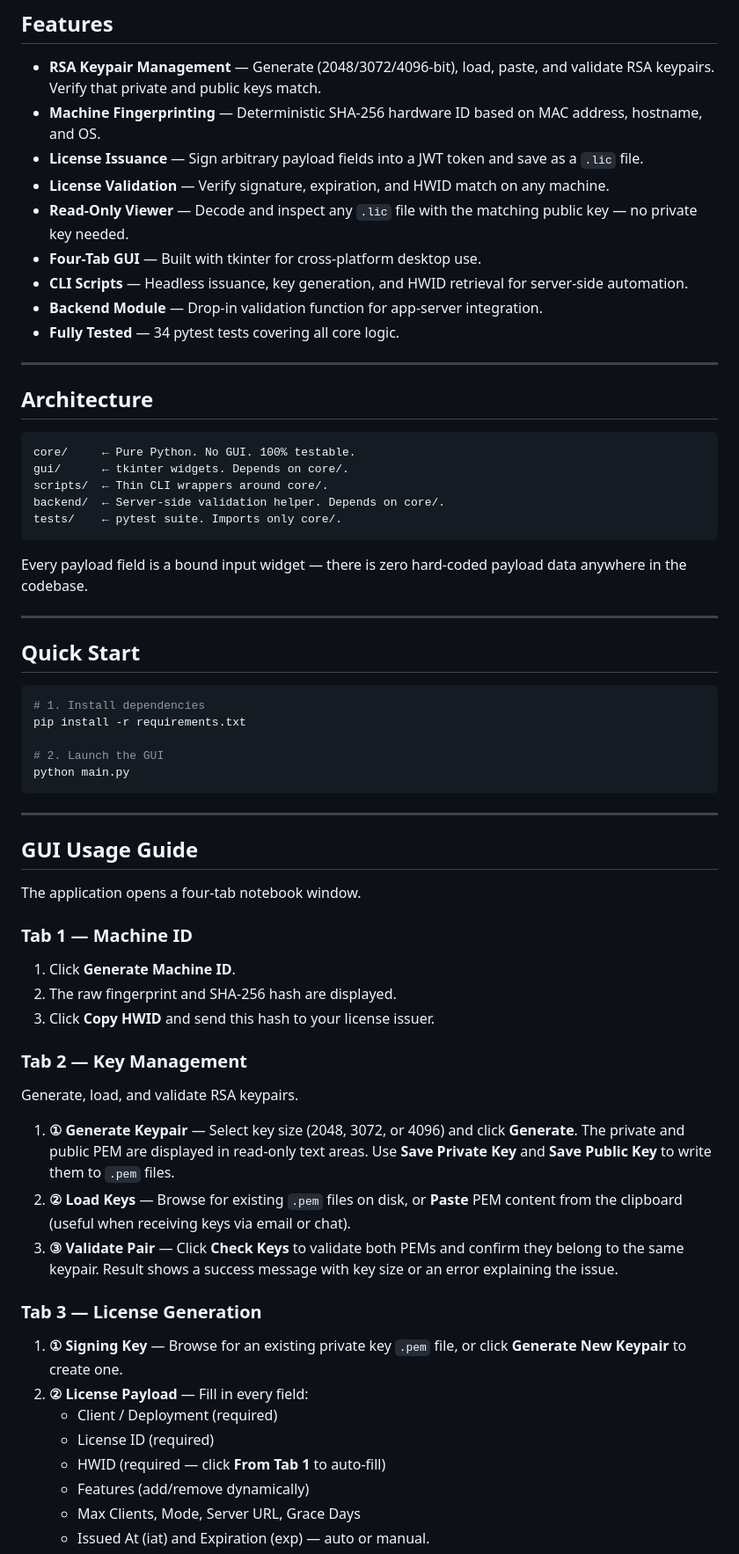
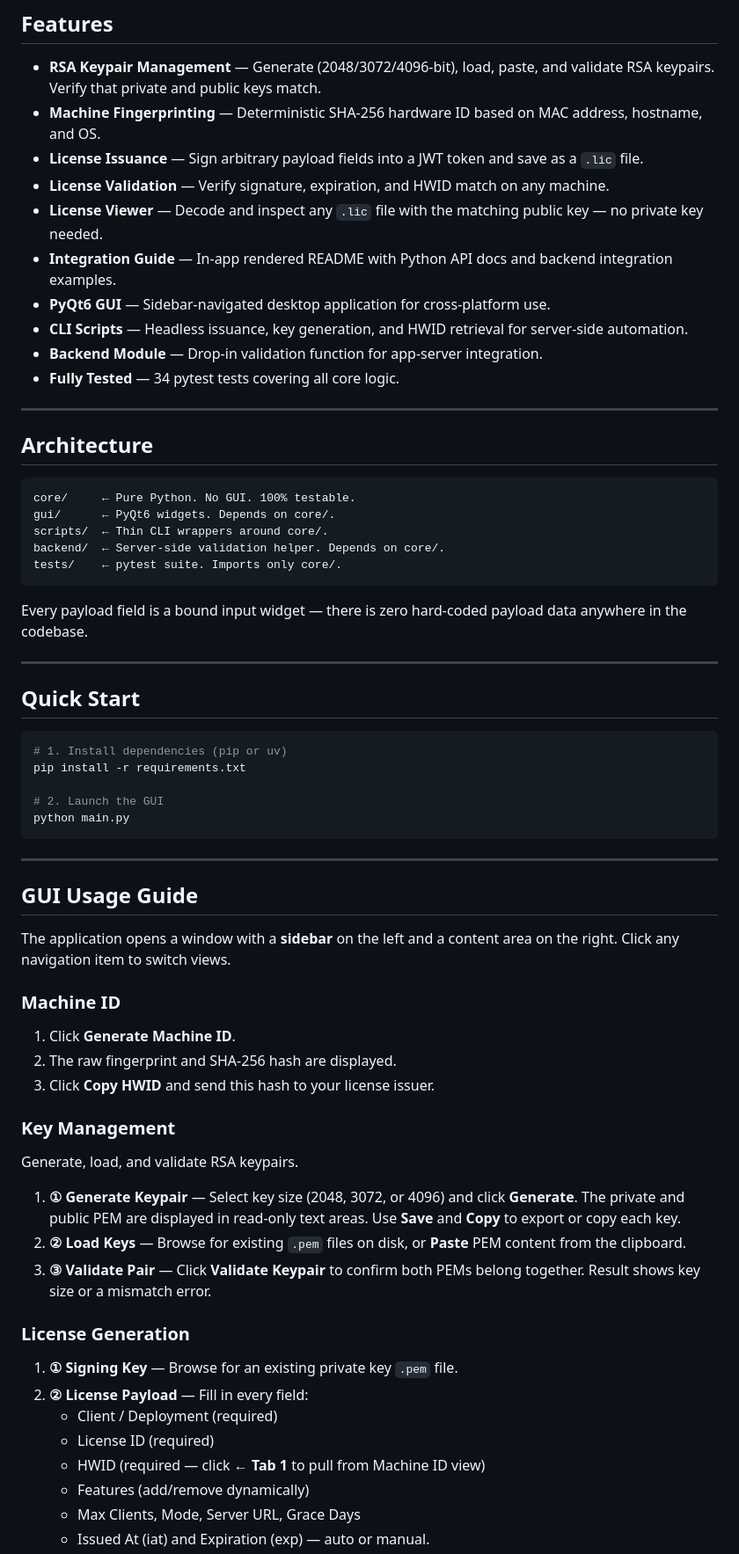
Before and after one commit to Ramzi-Hadrouk/py-rizmi, a Markdown page: README.md, the part around one of its changes. Shown at 88% size. Rendered like a GitHub page.

Commit message:
Fix README to match actual PyQt6 sidebar layout and project structure

````diff
--- a/README.md
+++ b/README.md
@@ -49,9 +49,11 @@ suitable for integration into any Python application or web backend.
   and save as a `.lic` file.
 - **License Validation** — Verify signature, expiration, and HWID match
   on any machine.
-- **Read-Only Viewer** — Decode and inspect any `.lic` file with the
+- **License Viewer** — Decode and inspect any `.lic` file with the
   matching public key — no private key needed.
-- **Four-Tab GUI** — Built with tkinter for cross-platform desktop use.
+- **Integration Guide** — In-app rendered README with Python API docs
+  and backend integration examples.
+- **PyQt6 GUI** — Sidebar-navigated desktop application for cross-platform use.
 - **CLI Scripts** — Headless issuance, key generation, and HWID retrieval
   for server-side automation.
 - **Backend Module** — Drop-in validation function for app-server integration.
@@ -63,7 +65,7 @@ suitable for integration into any Python application or web backend.
 
 ```
 core/     ← Pure Python. No GUI. 100% testable.
-gui/      ← tkinter widgets. Depends on core/.
+gui/      ← PyQt6 widgets. Depends on core/.
 scripts/  ← Thin CLI wrappers around core/.
 backend/  ← Server-side validation helper. Depends on core/.
 tests/    ← pytest suite. Imports only core/.
@@ -77,7 +79,7 @@ payload data anywhere in the codebase.
 ## Quick Start
 
 ```bash
-# 1. Install dependencies
+# 1. Install dependencies (pip or uv)
 pip install -r requirements.txt
 
 # 2. Launch the GUI
@@ -88,37 +90,34 @@ python main.py
 
 ## GUI Usage Guide
 
-The application opens a four-tab notebook window.
+The application opens a window with a **sidebar** on the left and a content
+area on the right. Click any navigation item to switch views.
 
-### Tab 1 — Machine ID
+### Machine ID
 
 1. Click **Generate Machine ID**.
 2. The raw fingerprint and SHA-256 hash are displayed.
 3. Click **Copy HWID** and send this hash to your license issuer.
 
-### Tab 2 — Key Management
+### Key Management
 
 Generate, load, and validate RSA keypairs.
 
 1. **① Generate Keypair** — Select key size (2048, 3072, or 4096) and click
    **Generate**. The private and public PEM are displayed in read-only text
-   areas. Use **Save Private Key** and **Save Public Key** to write them to
-   `.pem` files.
+   areas. Use **Save** and **Copy** to export or copy each key.
 2. **② Load Keys** — Browse for existing `.pem` files on disk, or **Paste**
-   PEM content from the clipboard (useful when receiving keys via email or
-   chat).
-3. **③ Validate Pair** — Click **Check Keys** to validate both PEMs and
-   confirm they belong to the same keypair. Result shows a success message
-   with key size or an error explaining the issue.
+   PEM content from the clipboard.
+3. **③ Validate Pair** — Click **Validate Keypair** to confirm both PEMs
+   belong together. Result shows key size or a mismatch error.
 
-### Tab 3 — License Generation
+### License Generation
 
-1. **① Signing Key** — Browse for an existing private key `.pem` file, or
-   click **Generate New Keypair** to create one.
+1. **① Signing Key** — Browse for an existing private key `.pem` file.
 2. **② License Payload** — Fill in every field:
    - Client / Deployment (required)
    - License ID (required)
-   - HWID (required — click **From Tab 1** to auto-fill)
+   - HWID (required — click **← Tab 1** to pull from Machine ID view)
    - Features (add/remove dynamically)
    - Max Clients, Mode, Server URL, Grace Days
    - Issued At (iat) and Expiration (exp) — auto or manual.
````
Also changed, not shown: other parts of README.md (+17 -9 lines).
